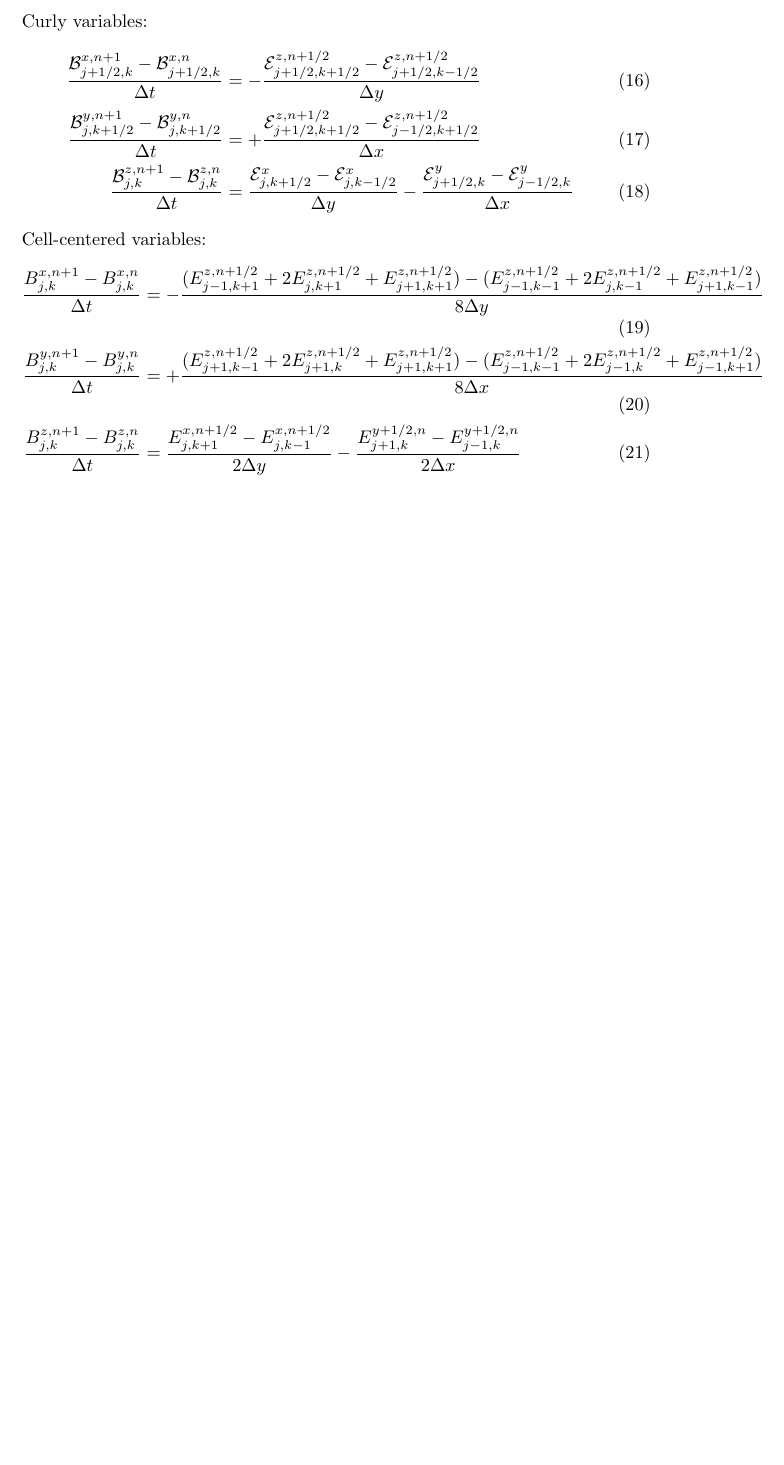
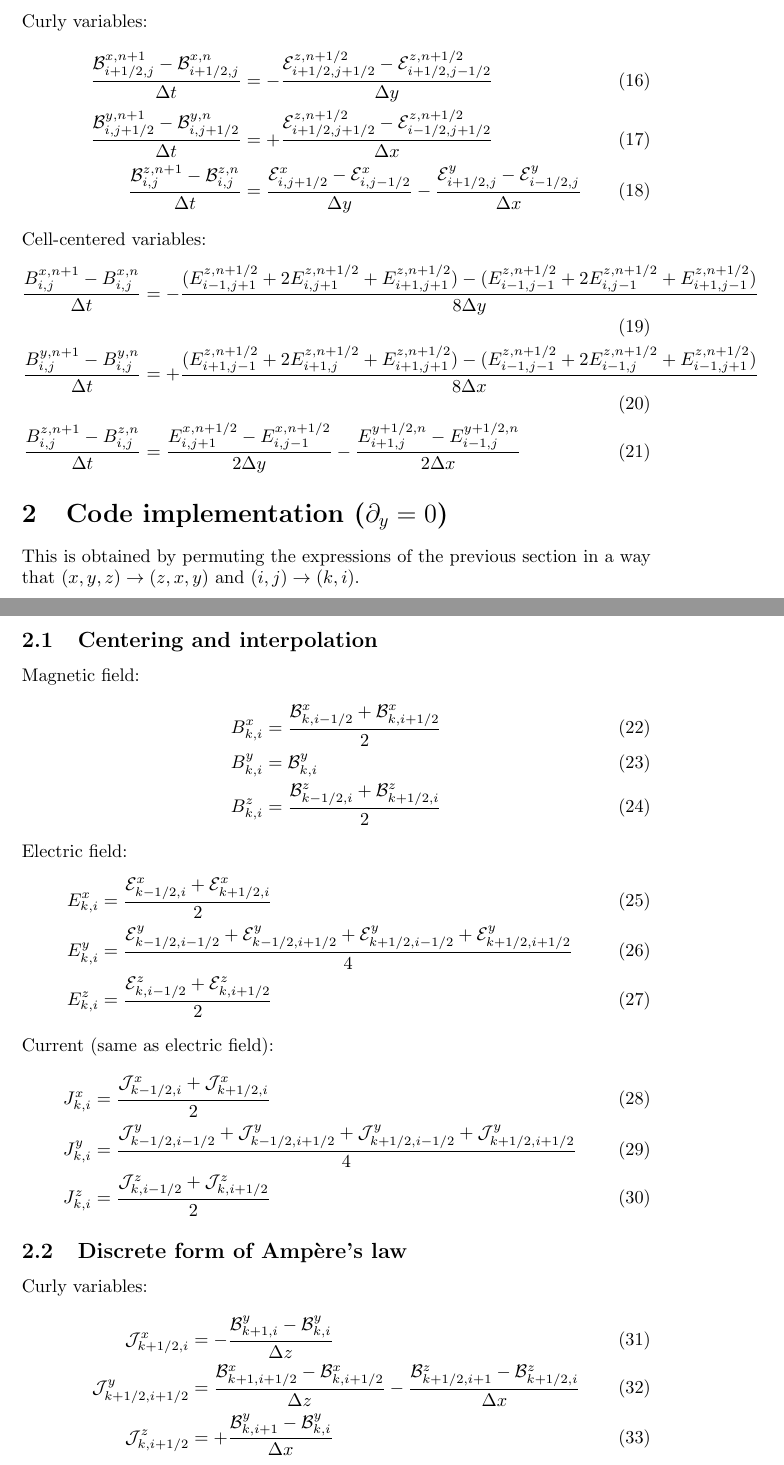
Before and after one commit to tobson/vf-pic-cpp, a LaTeX document (doc/scheme.tex): part of page 2 of 2 before the commit and two parts of pages 2 and 3 of 4 after it, the two joined at a grey line, cut so that both start at the same text, the shorter picture padded with empty space. Compiled offline with pdfLaTeX.

Commit message:
Updated expressions to match code.

```diff
--- a/doc/scheme.tex
+++ b/doc/scheme.tex
@@ -84,31 +61,77 @@ Cell-centered variables:
 \subsection{Discrete form of Faraday's law}
 Curly variables:
 \begin{align}
-  \frac{\mathcal{B}^{x,n+1}_{j+1/2,k}
-      - \mathcal{B}^{x,n  }_{j+1/2,k}}{\Delta t} &= -
-  \frac{\mathcal{E}^{z,n+1/2}_{j+1/2,k+1/2}
-      - \mathcal{E}^{z,n+1/2}_{j+1/2,k-1/2}}{\Delta y} \\
-  \frac{\mathcal{B}^{y,n+1}_{j,k+1/2}
-      - \mathcal{B}^{y,n  }_{j,k+1/2}}{\Delta t} &= +
-  \frac{\mathcal{E}^{z,n+1/2}_{j+1/2,k+1/2}
-      - \mathcal{E}^{z,n+1/2}_{j-1/2,k+1/2}}{\Delta x} \\
-  \frac{\mathcal{B}^{z,n+1}_{j,k}
-      - \mathcal{B}^{z,n  }_{j,k}}{\Delta t} &=
-  \frac{\mathcal{E}^x_{j,k+1/2} - \mathcal{E}^x_{j,k-1/2}}{\Delta y} -
-  \frac{\mathcal{E}^y_{j+1/2,k} - \mathcal{E}^y_{j-1/2,k}}{\Delta x}
+  \frac{\mathcal{B}^{x,n+1}_{i+1/2,j}
+      - \mathcal{B}^{x,n  }_{i+1/2,j}}{\Delta t} &= -
+  \frac{\mathcal{E}^{z,n+1/2}_{i+1/2,j+1/2}
+      - \mathcal{E}^{z,n+1/2}_{i+1/2,j-1/2}}{\Delta y} \\
+  \frac{\mathcal{B}^{y,n+1}_{i,j+1/2}
+      - \mathcal{B}^{y,n  }_{i,j+1/2}}{\Delta t} &= +
+  \frac{\mathcal{E}^{z,n+1/2}_{i+1/2,j+1/2}
+      - \mathcal{E}^{z,n+1/2}_{i-1/2,j+1/2}}{\Delta x} \\
+  \frac{\mathcal{B}^{z,n+1}_{i,j}
+      - \mathcal{B}^{z,n  }_{i,j}}{\Delta t} &=
+  \frac{\mathcal{E}^x_{i,j+1/2} - \mathcal{E}^x_{i,j-1/2}}{\Delta y} -
+  \frac{\mathcal{E}^y_{i+1/2,j} - \mathcal{E}^y_{i-1/2,j}}{\Delta x}
 \end{align}
 Cell-centered variables:
 \begin{align}
-  \frac{B^{x,n+1}_{j,k} - B^{x,n}_{j,k}}{\Delta t} &=
+  \frac{B^{x,n+1}_{i,j} - B^{x,n}_{i,j}}{\Delta t} &=
   -\frac{
-    (E^{z,n+1/2}_{j-1,k+1} + 2 E^{z,n+1/2}_{j,k+1} + E^{z,n+1/2}_{j+1,k+1}) -
-    (E^{z,n+1/2}_{j-1,k-1} + 2 E^{z,n+1/2}_{j,k-1} + E^{z,n+1/2}_{j+1,k-1})}
+    (E^{z,n+1/2}_{i-1,j+1} + 2 E^{z,n+1/2}_{i,j+1} + E^{z,n+1/2}_{i+1,j+1}) -
+    (E^{z,n+1/2}_{i-1,j-1} + 2 E^{z,n+1/2}_{i,j-1} + E^{z,n+1/2}_{i+1,j-1})}
     {8\Delta y} \\
-  \frac{B^{y,n+1}_{j,k} - B^{y,n}_{j,k}}{\Delta t} &=
+  \frac{B^{y,n+1}_{i,j} - B^{y,n}_{i,j}}{\Delta t} &=
   +\frac{
-    (E^{z,n+1/2}_{j+1,k-1} + 2 E^{z,n+1/2}_{j+1,k} + E^{z,n+1/2}_{j+1,k+1}) -
-    (E^{z,n+1/2}_{j-1,k-1} + 2 E^{z,n+1/2}_{j-1,k} + E^{z,n+1/2}_{j-1,k+1})}
+    (E^{z,n+1/2}_{i+1,j-1} + 2 E^{z,n+1/2}_{i+1,j} + E^{z,n+1/2}_{i+1,j+1}) -
+    (E^{z,n+1/2}_{i-1,j-1} + 2 E^{z,n+1/2}_{i-1,j} + E^{z,n+1/2}_{i-1,j+1})}
     {8\Delta x} \\
-  \frac{B^{z,n+1}_{j,k} - B^{z,n}_{j,k}}{\Delta t} &=
-  \frac{E^{x,n+1/2}_{j,k+1} - E^{x,n+1/2}_{j,k-1}}{2\Delta y} -
-  \frac{E^{y+1/2,n}_{j+1,k} - E^{y+1/2,n}_{j-1,k}}{2\Delta x}
+  \frac{B^{z,n+1}_{i,j} - B^{z,n}_{i,j}}{\Delta t} &=
+  \frac{E^{x,n+1/2}_{i,j+1} - E^{x,n+1/2}_{i,j-1}}{2\Delta y} -
+  \frac{E^{y+1/2,n}_{i+1,j} - E^{y+1/2,n}_{i-1,j}}{2\Delta x}
+\end{align}
+
+\section{Code implementation ($\partial_y=0$)}
+
+This is obtained by permuting the expressions of the previous section in a way
+that $(x,y,z)\to(z,x,y)$ and $(i,j)\to(k,i)$.
+
+\subsection{Centering and interpolation}
+
+Magnetic field:
+\begin{align}
+  B^x_{k,i} &= \frac{\mathcal{B}^x_{k,i-1/2} + \mathcal{B}^x_{k,i+1/2}}{2} \\
+  B^y_{k,i} &= \mathcal{B}^y_{k,i} \\
+  B^z_{k,i} &= \frac{\mathcal{B}^z_{k-1/2,i} + \mathcal{B}^z_{k+1/2,i}}{2}
+\end{align}
+Electric field:
+\begin{align}
+  E^x_{k,i} &= \frac{\mathcal{E}^x_{k-1/2,i} + \mathcal{E}^x_{k+1/2,i}}{2} \\
+  E^y_{k,i} &= \frac{\mathcal{E}^y_{k-1/2,i-1/2}
+                   + \mathcal{E}^y_{k-1/2,i+1/2}
+                   + \mathcal{E}^y_{k+1/2,i-1/2}
+                   + \mathcal{E}^y_{k+1/2,i+1/2}}{4} \\
+  E^z_{k,i} &= \frac{\mathcal{E}^z_{k,i-1/2} + \mathcal{E}^z_{k,i+1/2}}{2}
+\end{align}
+Current (same as electric field):
+\begin{align}
+  J^x_{k,i} &= \frac{\mathcal{J}^x_{k-1/2,i} + \mathcal{J}^x_{k+1/2,i}}{2} \\
+  J^y_{k,i} &= \frac{\mathcal{J}^y_{k-1/2,i-1/2}
+                   + \mathcal{J}^y_{k-1/2,i+1/2}
+                   + \mathcal{J}^y_{k+1/2,i-1/2}
+                   + \mathcal{J}^y_{k+1/2,i+1/2}}{4} \\
+  J^z_{k,i} &= \frac{\mathcal{J}^z_{k,i-1/2} + \mathcal{J}^z_{k,i+1/2}}{2}
+\end{align}
+
+\subsection{Discrete form of Amp\`ere's law}
+
+Curly variables:
+\begin{align}
+  \mathcal{J}^x_{k+1/2,i} &=
+  -\frac{\mathcal{B}^y_{k+1,i} - \mathcal{B}^y_{k,i}}{\Delta z} \\
+  \mathcal{J}^y_{k+1/2,i+1/2} &=
+  \frac{\mathcal{B}^x_{k+1,i+1/2} - \mathcal{B}^x_{k,i+1/2}}{\Delta z} -
+  \frac{\mathcal{B}^z_{k+1/2,i+1} - \mathcal{B}^z_{k+1/2,i}}{\Delta x} \\
+  \mathcal{J}^z_{k,i+1/2} &=
+  +\frac{\mathcal{B}^y_{k,i+1} - \mathcal{B}^y_{k,i}}{\Delta x}
+\end{align}
```
Also changed, not shown: doc/scheme.tex (124 more changed lines), 1 other file.
